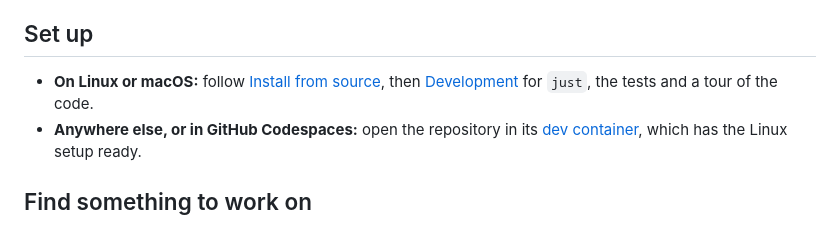
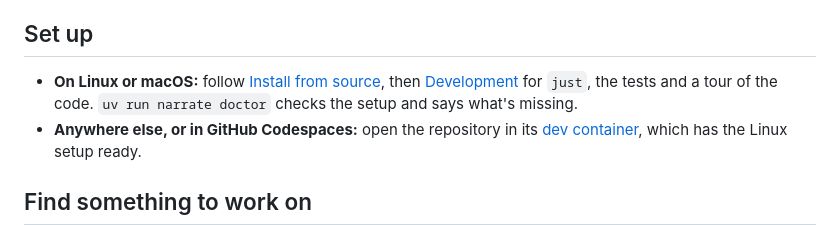
Before and after one commit to actions-marketplace-validations/bricef_narrate, a Markdown page: CONTRIBUTING.md, the part around the change. Rendered like a GitHub page.

Commit message:
Contributing: narrate doctor checks the setup (#93)
The setup steps stay in the README's install section, which covers each
platform; CONTRIBUTING.md points to it, and to narrate doctor for what's
missing, rather than repeating them.

Co-Authored-By: Claude Opus 5.5 <noreply@anthropic.com>

```diff
--- a/CONTRIBUTING.md
+++ b/CONTRIBUTING.md
@@ -25,7 +25,7 @@ That's a sign the docs need a line too.
 
 - **On Linux or macOS:** follow [Install from source](README.md#from-source),
   then [Development](docs/development.md) for `just`, the tests and a tour of
-  the code.
+  the code. `uv run narrate doctor` checks the setup and says what's missing.
 - **Anywhere else, or in GitHub Codespaces:** open the repository in its
   [dev container](.devcontainer/), which has the Linux setup ready.
 
```
